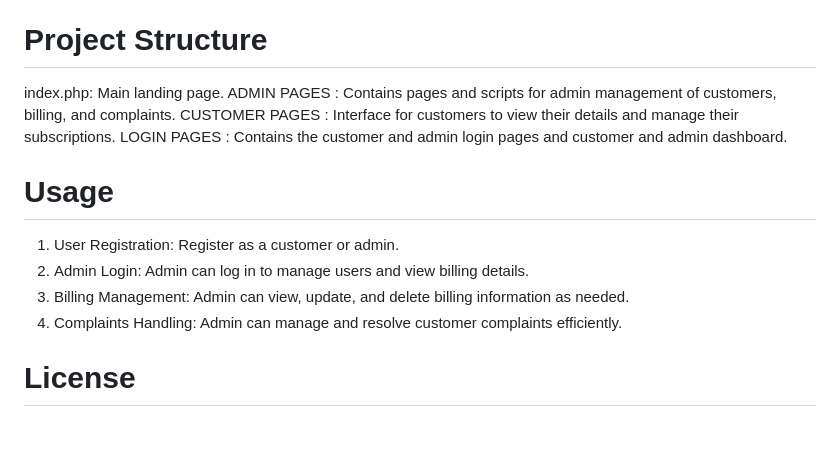
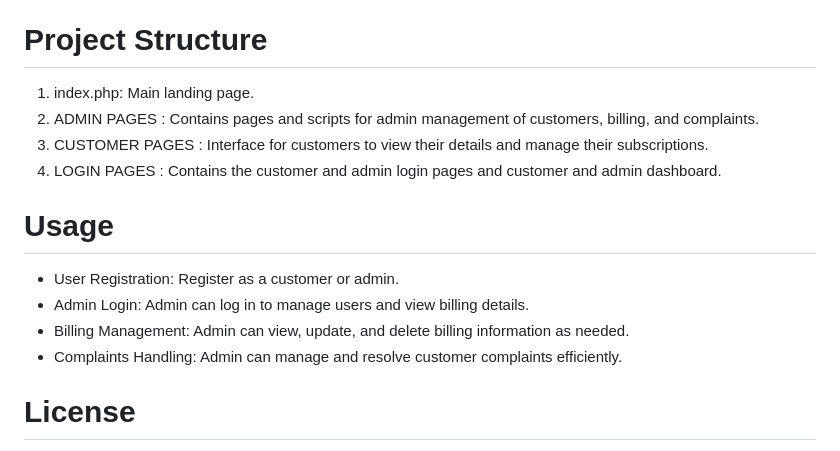
Before and after one commit to aaaddiiiii/Cable-Vision-Pro, a Markdown page: README.md, the part around the change. Rendered like a GitHub page.

```diff
--- a/README.md
+++ b/README.md
@@ -47,16 +47,17 @@ Create a new database (e.g., cableconnection).
 Import the SQL file provided in the repository (e.g., database.sql) to set up the necessary tables and data structure.
 
 # Project Structure
-index.php: Main landing page.
-ADMIN PAGES : Contains pages and scripts for admin management of customers, billing, and complaints.
-CUSTOMER PAGES : Interface for customers to view their details and manage their subscriptions.
-LOGIN PAGES : Contains the customer and admin login pages and customer and admin dashboard.
+
+1. index.php: Main landing page.
+2. ADMIN PAGES : Contains pages and scripts for admin management of customers, billing, and complaints.
+3. CUSTOMER PAGES : Interface for customers to view their details and manage their subscriptions.
+4. LOGIN PAGES : Contains the customer and admin login pages and customer and admin dashboard.
 
 # Usage
-1. User Registration: Register as a customer or admin.
-2. Admin Login: Admin can log in to manage users and view billing details.
-3. Billing Management: Admin can view, update, and delete billing information as needed.
-4. Complaints Handling: Admin can manage and resolve customer complaints efficiently.
+* User Registration: Register as a customer or admin.
+* Admin Login: Admin can log in to manage users and view billing details.
+* Billing Management: Admin can view, update, and delete billing information as needed.
+* Complaints Handling: Admin can manage and resolve customer complaints efficiently.
 
 # License
 This project is licensed under the GNU GPL 3.0. See the LICENSE file for details.
```
